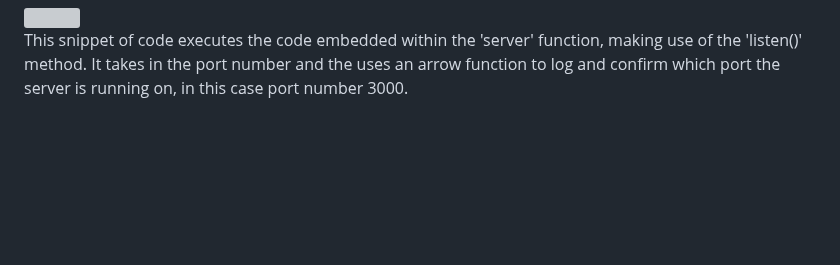
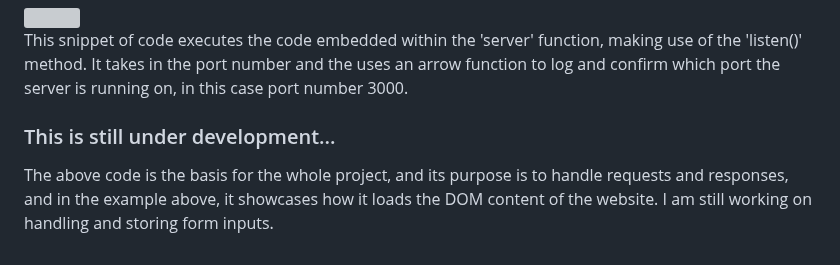
Before and after one commit to bialas0/web-newsletter, a Markdown page: README.md, the part around the change. Rendered like a GitHub page; blank space fills up the shorter version; grey boxes are pictures that could not be loaded.

```diff
--- a/README.md
+++ b/README.md
@@ -61,3 +61,6 @@ Case 2 (null): On the other hand, if there is no errors present, the status code
 <img src="https://user-images.githubusercontent.com/118835576/230498231-7942b550-1fae-4557-aedc-240674911643.png" width="550">
 
 This snippet of code executes the code embedded within the 'server' function, making use of the 'listen()' method. It takes in the port number and the uses an arrow function to log and confirm which port the server is running on, in this case port number 3000.
+
+### This is still under development...
+The above code is the basis for the whole project, and its purpose is to handle requests and responses, and in the example above, it showcases how it loads the DOM content of the website. I am still working on handling and storing form inputs.
```
